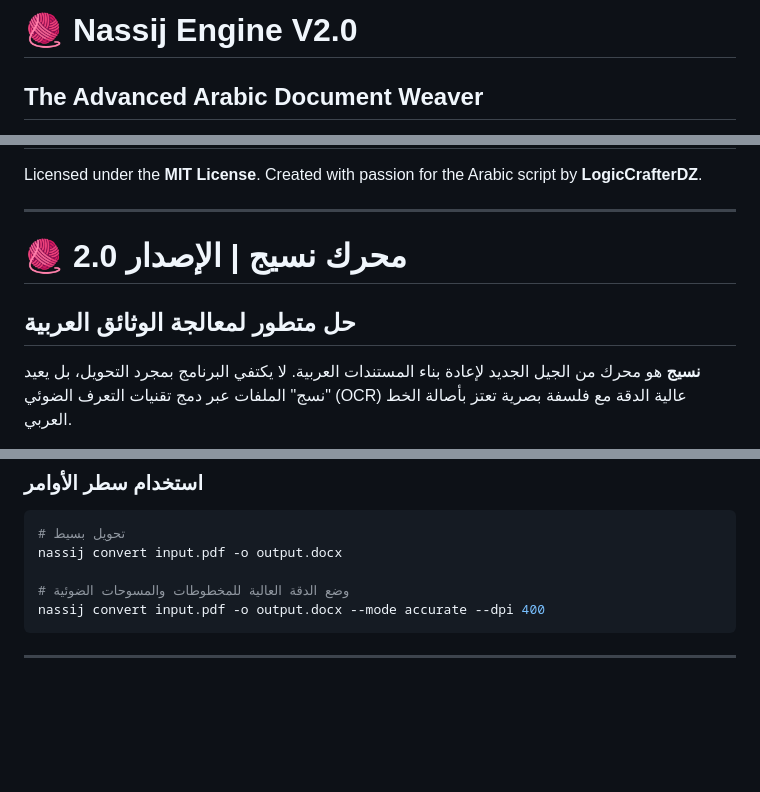
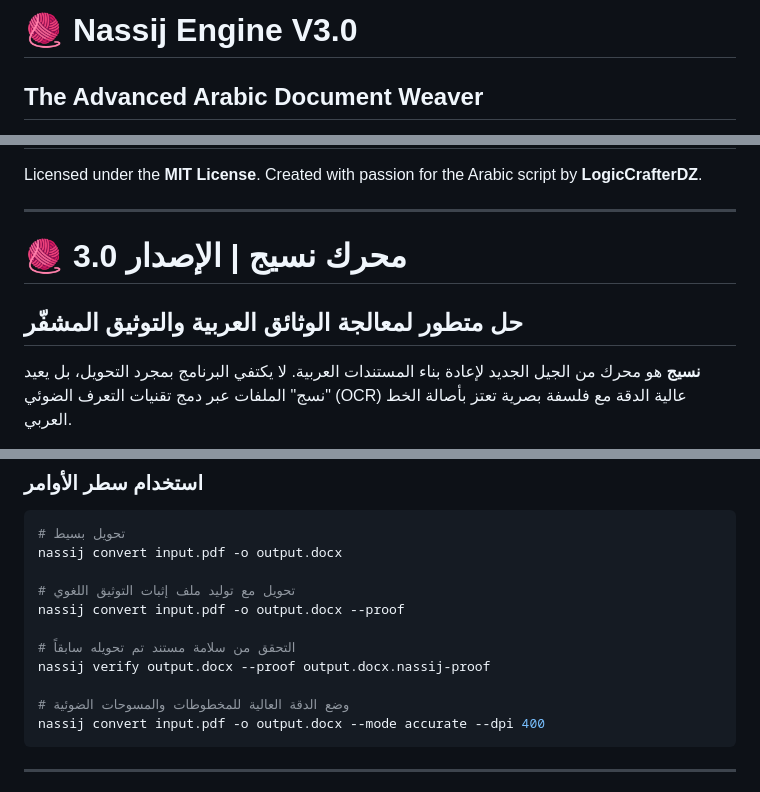
Before and after one commit to logiccrafterdz/nassij, a Markdown page: README.md, 3 parts joined by grey strips. Drawn GitHub-style; blank space fills up the shorter version.

````diff
--- a/README.md
+++ b/README.md
@@ -1,4 +1,4 @@
-# 🧶 Nassij Engine V2.0
+# 🧶 Nassij Engine V3.0
 ## The Advanced Arabic Document Weaver
 
 **Nassij** (Arabic for *Weaving*) is a next-generation Arabic document reconstruction engine. It doesn't just convert files; it re-weaves them. By combining high-precision OCR with culturally-rooted typography and institutional-grade layout logic, Nassij delivers the highest fidelity PDF-to-DOCX transformation available for the Arabic script.
@@ -103,8 +115,8 @@ Licensed under the **MIT License**. Created with passion for the Arabic script b
 
 <div dir="rtl">
 
-# 🧶 محرك نسيج | الإصدار 2.0
-## حل متطور لمعالجة الوثائق العربية
+# 🧶 محرك نسيج | الإصدار 3.0
+## حل متطور لمعالجة الوثائق العربية والتوثيق المشفّر
 
 **نسيج** هو محرك من الجيل الجديد لإعادة بناء المستندات العربية. لا يكتفي البرنامج بمجرد التحويل، بل يعيد "نسج" الملفات عبر دمج تقنيات التعرف الضوئي (OCR) عالية الدقة مع فلسفة بصرية تعتز بأصالة الخط العربي.
 
@@ -168,6 +186,12 @@ python web/app.py
 # تحويل بسيط
 nassij convert input.pdf -o output.docx
 
+# تحويل مع توليد ملف إثبات التوثيق اللغوي
+nassij convert input.pdf -o output.docx --proof
+
+# التحقق من سلامة مستند تم تحويله سابقاً
+nassij verify output.docx --proof output.docx.nassij-proof
+
 # وضع الدقة العالية للمخطوطات والمسوحات الضوئية
 nassij convert input.pdf -o output.docx --mode accurate --dpi 400
 ```
````
Also changed, not shown: other parts of README.md (+18 -0 lines).
